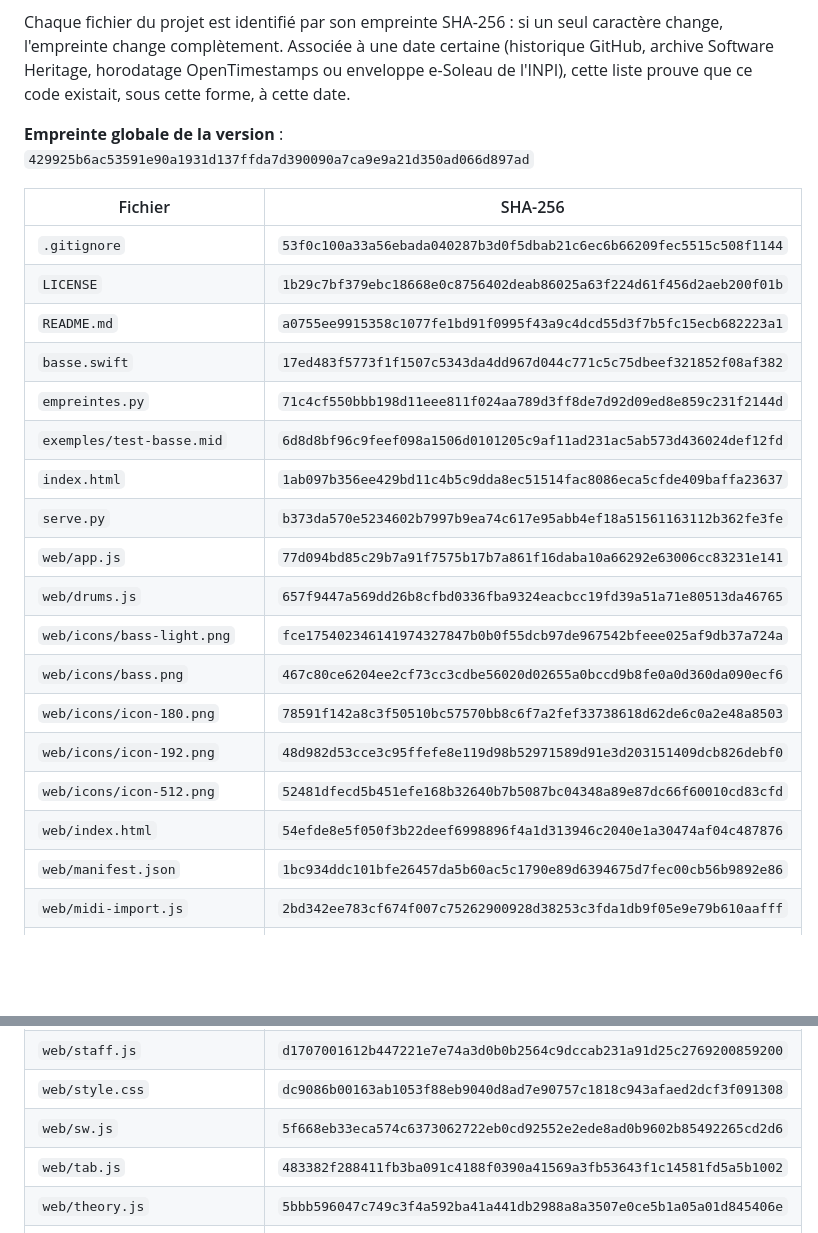
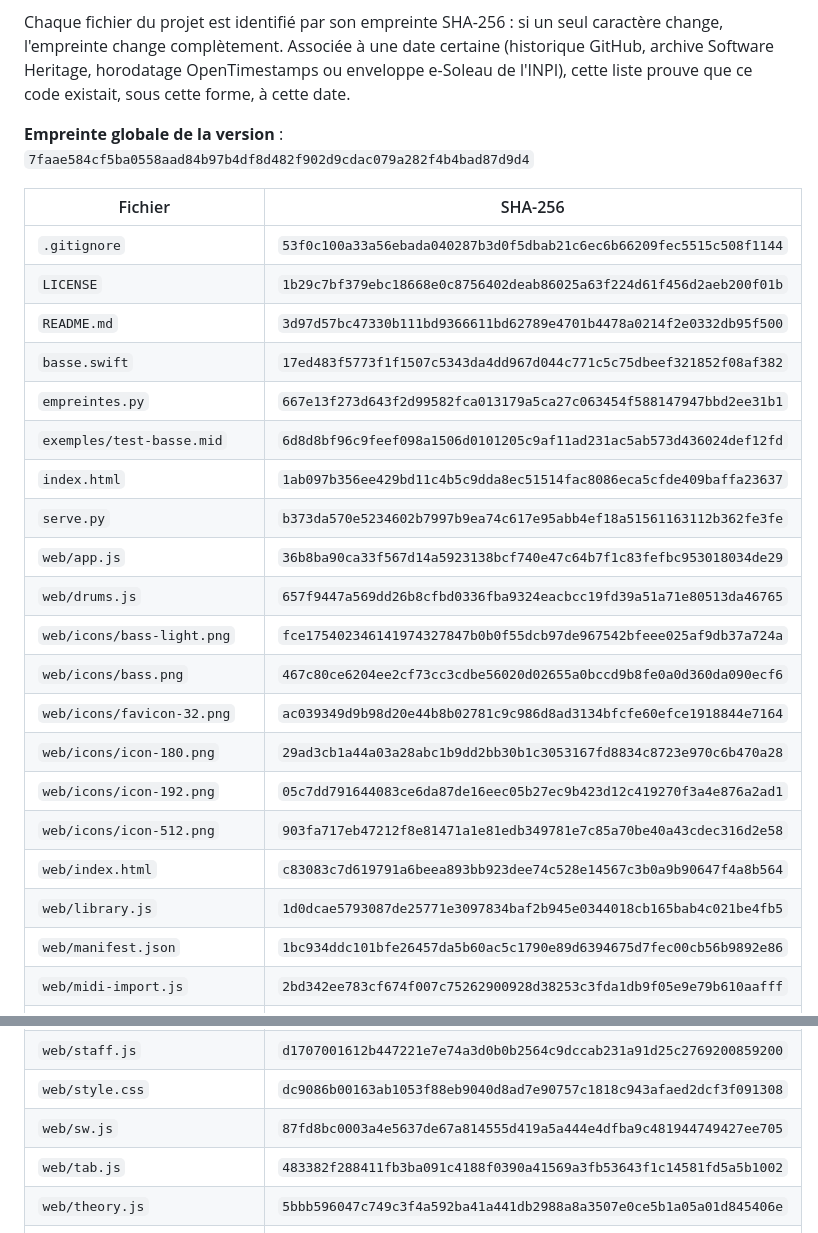
Before and after one commit to fredlatorche/BassRoutine, a Markdown page: EMPREINTES.md, 2 parts joined by grey strips. Rendered like a GitHub page; blank space fills up the shorter version.

Commit message:
Empreintes : version 3.0
Co-Authored-By: Claude Opus 5.5 <noreply@anthropic.com>

```diff
--- a/EMPREINTES.md
+++ b/EMPREINTES.md
@@ -8,26 +8,28 @@ change, l'empreinte change complètement. Associée à une date certaine (histor
 archive Software Heritage, horodatage OpenTimestamps ou enveloppe e-Soleau de l'INPI),
 cette liste prouve que ce code existait, sous cette forme, à cette date.
 
-**Empreinte globale de la version** : `429925b6ac53591e90a1931d137ffda7d390090a7ca9e9a21d350ad066d897ad`
+**Empreinte globale de la version** : `7faae584cf5ba0558aad84b97b4df8d482f902d9cdac079a282f4b4bad87d9d4`
 
 | Fichier | SHA-256 |
 |---|---|
 | `.gitignore` | `53f0c100a33a56ebada040287b3d0f5dbab21c6ec6b66209fec5515c508f1144` |
 | `LICENSE` | `1b29c7bf379ebc18668e0c8756402deab86025a63f224d61f456d2aeb200f01b` |
-| `README.md` | `a0755ee9915358c1077fe1bd91f0995f43a9c4dcd55d3f7b5fc15ecb682223a1` |
+| `README.md` | `3d97d57bc47330b111bd9366611bd62789e4701b4478a0214f2e0332db95f500` |
 | `basse.swift` | `17ed483f5773f1f1507c5343da4dd967d044c771c5c75dbeef321852f08af382` |
-| `empreintes.py` | `71c4cf550bbb198d11eee811f024aa789d3ff8de7d92d09ed8e859c231f2144d` |
+| `empreintes.py` | `667e13f273d643f2d99582fca013179a5ca27c063454f588147947bbd2ee31b1` |
 | `exemples/test-basse.mid` | `6d8d8bf96c9feef098a1506d0101205c9af11ad231ac5ab573d436024def12fd` |
 | `index.html` | `1ab097b356ee429bd11c4b5c9dda8ec51514fac8086eca5cfde409baffa23637` |
 | `serve.py` | `b373da570e5234602b7997b9ea74c617e95abb4ef18a51561163112b362fe3fe` |
-| `web/app.js` | `77d094bd85c29b7a91f7575b17b7a861f16daba10a66292e63006cc83231e141` |
+| `web/app.js` | `36b8ba90ca33f567d14a5923138bcf740e47c64b7f1c83fefbc953018034de29` |
 | `web/drums.js` | `657f9447a569dd26b8cfbd0336fba9324eacbcc19fd39a51a71e80513da46765` |
 | `web/icons/bass-light.png` | `fce175402346141974327847b0b0f55dcb97de967542bfeee025af9db37a724a` |
 | `web/icons/bass.png` | `467c80ce6204ee2cf73cc3cdbe56020d02655a0bccd9b8fe0a0d360da090ecf6` |
-| `web/icons/icon-180.png` | `78591f142a8c3f50510bc57570bb8c6f7a2fef33738618d62de6c0a2e48a8503` |
-| `web/icons/icon-192.png` | `48d982d53cce3c95ffefe8e119d98b52971589d91e3d203151409dcb826debf0` |
-| `web/icons/icon-512.png` | `52481dfecd5b451efe168b32640b7b5087bc04348a89e87dc66f60010cd83cfd` |
-| `web/index.html` | `54efde8e5f050f3b22deef6998896f4a1d313946c2040e1a30474af04c487876` |
+| `web/icons/favicon-32.png` | `ac039349d9b98d20e44b8b02781c9c986d8ad3134bfcfe60efce1918844e7164` |
+| `web/icons/icon-180.png` | `29ad3cb1a44a03a28abc1b9dd2bb30b1c3053167fd8834c8723e970c6b470a28` |
+| `web/icons/icon-192.png` | `05c7dd791644083ce6da87de16eec05b27ec9b423d12c419270f3a4e876a2ad1` |
+| `web/icons/icon-512.png` | `903fa717eb47212f8e81471a1e81edb349781e7c85a70be40a43cdec316d2e58` |
+| `web/index.html` | `c83083c7d619791a6beea893bb923dee74c528e14567c3b0a9b90647f4a8b564` |
+| `web/library.js` | `1d0dcae5793087de25771e3097834baf2b945e0344018cb165bab4c021be4fb5` |
 | `web/manifest.json` | `1bc934ddc101bfe26457da5b60ac5c1790e89d6394675d7fec00cb56b9892e86` |
 | `web/midi-import.js` | `2bd342ee783cf674f007c75262900928d38253c3fda1db9f05e9e79b610aafff` |
 | `web/midi-out.js` | `1ddaa7ddc7651ecc6247837332d242ffeb1a91f554573cae80887ad8cee874e8` |
@@ -39,7 +41,7 @@ cette liste prouve que ce code existait, sous cette forme, à cette date.
 | `web/spelling.js` | `f3732cf60dec2d0eedd214305edcffba8cf09f399669a92d8e1173283915015d` |
 | `web/staff.js` | `d1707001612b447221e7e74a3d0b0b2564c9dccab231a91d25c2769200859200` |
 | `web/style.css` | `dc9086b00163ab1053f88eb9040d8ad7e90757c1818c943afaed2dcf3f091308` |
-| `web/sw.js` | `5f668eb33eca574c6373062722eb0cd92552e2ede8ad0b9602b85492265cd2d6` |
+| `web/sw.js` | `87fd8bc0003a4e5637de67a814555d419a5a444e4dfba9c481944749427ee705` |
 | `web/tab.js` | `483382f288411fb3ba091c4188f0390a41569a3fb53643f1c14581fd5a5b1002` |
 | `web/theory.js` | `5bbb596047c749c3f4a592ba41a441db2988a8a3507e0ce5b1a05a01d845406e` |
 | `web/tuner.js` | `3b05d19aa2a8a7ae6b87332e1a723eccee4f320edb2d0e200c305e52d15f9f51` |
```
Also changed, not shown: other parts of EMPREINTES.md (+1 -1 lines).
